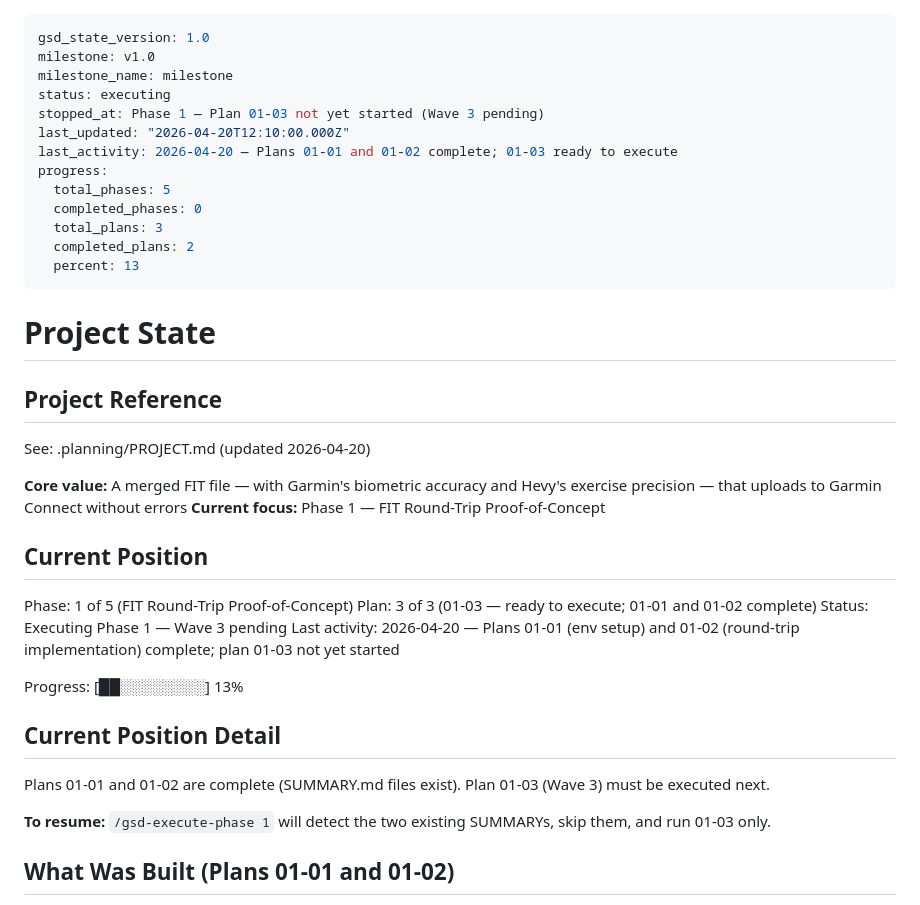
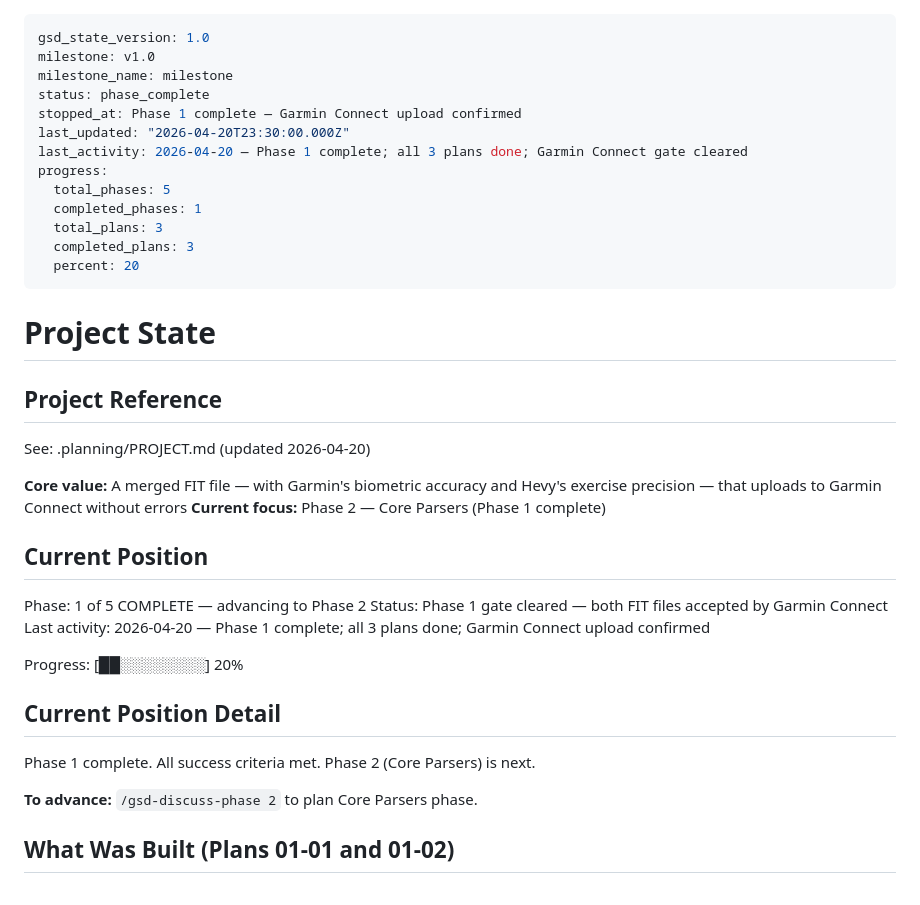
Before and after one commit to Exclad/StrengthSync, a Markdown page: .planning/STATE.md, the part around the change. Rendered like a GitHub page.

Commit message:
docs(phase-01): complete Phase 1 — Garmin Connect gate cleared
All 3 plans complete. Both output FIT files accepted by Garmin Connect.
garmin-fit-sdk is the validated write library for from-scratch FIT files.
Phase 2 (Core Parsers) is unblocked.

Co-Authored-By: Claude Sonnet 4.6 <noreply@anthropic.com>

```diff
--- a/.planning/STATE.md
+++ b/.planning/STATE.md
@@ -2,16 +2,16 @@
 gsd_state_version: 1.0
 milestone: v1.0
 milestone_name: milestone
-status: executing
-stopped_at: Phase 1 — Plan 01-03 not yet started (Wave 3 pending)
-last_updated: "2026-04-20T12:10:00.000Z"
-last_activity: 2026-04-20 — Plans 01-01 and 01-02 complete; 01-03 ready to execute
+status: phase_complete
+stopped_at: Phase 1 complete — Garmin Connect upload confirmed
+last_updated: "2026-04-20T23:30:00.000Z"
+last_activity: 2026-04-20 — Phase 1 complete; all 3 plans done; Garmin Connect gate cleared
 progress:
   total_phases: 5
-  completed_phases: 0
+  completed_phases: 1
   total_plans: 3
-  completed_plans: 2
-  percent: 13
+  completed_plans: 3
+  percent: 20
 ---
 
 # Project State
@@ -21,22 +21,21 @@ progress:
 See: .planning/PROJECT.md (updated 2026-04-20)
 
 **Core value:** A merged FIT file — with Garmin's biometric accuracy and Hevy's exercise precision — that uploads to Garmin Connect without errors
-**Current focus:** Phase 1 — FIT Round-Trip Proof-of-Concept
+**Current focus:** Phase 2 — Core Parsers (Phase 1 complete)
 
 ## Current Position
 
-Phase: 1 of 5 (FIT Round-Trip Proof-of-Concept)
-Plan: 3 of 3 (01-03 — ready to execute; 01-01 and 01-02 complete)
-Status: Executing Phase 1 — Wave 3 pending
-Last activity: 2026-04-20 — Plans 01-01 (env setup) and 01-02 (round-trip implementation) complete; plan 01-03 not yet started
+Phase: 1 of 5 COMPLETE — advancing to Phase 2
+Status: Phase 1 gate cleared — both FIT files accepted by Garmin Connect
+Last activity: 2026-04-20 — Phase 1 complete; all 3 plans done; Garmin Connect upload confirmed
 
-Progress: [██░░░░░░░░] 13%
+Progress: [██░░░░░░░░] 20%
 
 ## Current Position Detail
 
-Plans 01-01 and 01-02 are complete (SUMMARY.md files exist). Plan 01-03 (Wave 3) must be executed next.
+Phase 1 complete. All success criteria met. Phase 2 (Core Parsers) is next.
 
-**To resume:** `/gsd-execute-phase 1` will detect the two existing SUMMARYs, skip them, and run 01-03 only.
+**To advance:** `/gsd-discuss-phase 2` to plan Core Parsers phase.
 
 ## What Was Built (Plans 01-01 and 01-02)
 
```
Also changed, not shown: .planning/ROADMAP.md (+3 -3 lines), 1 other file.
